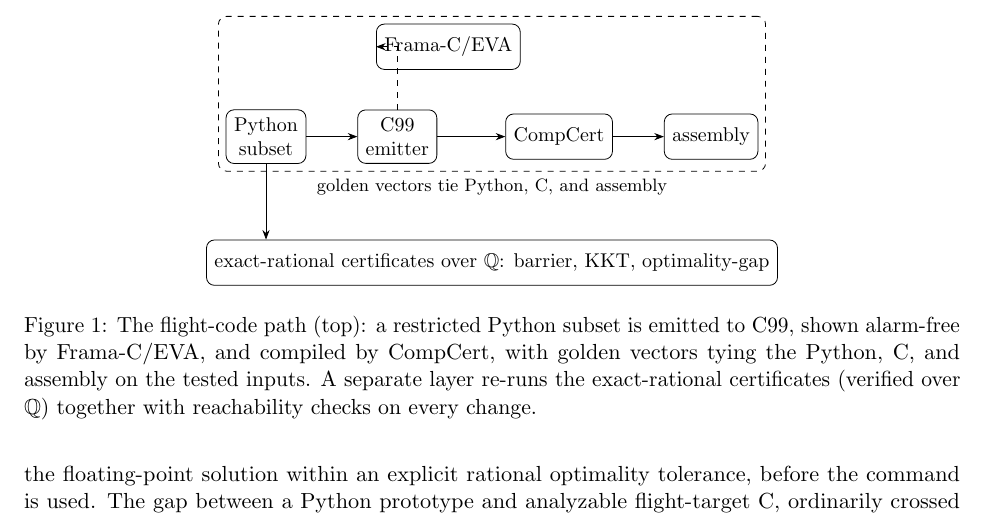
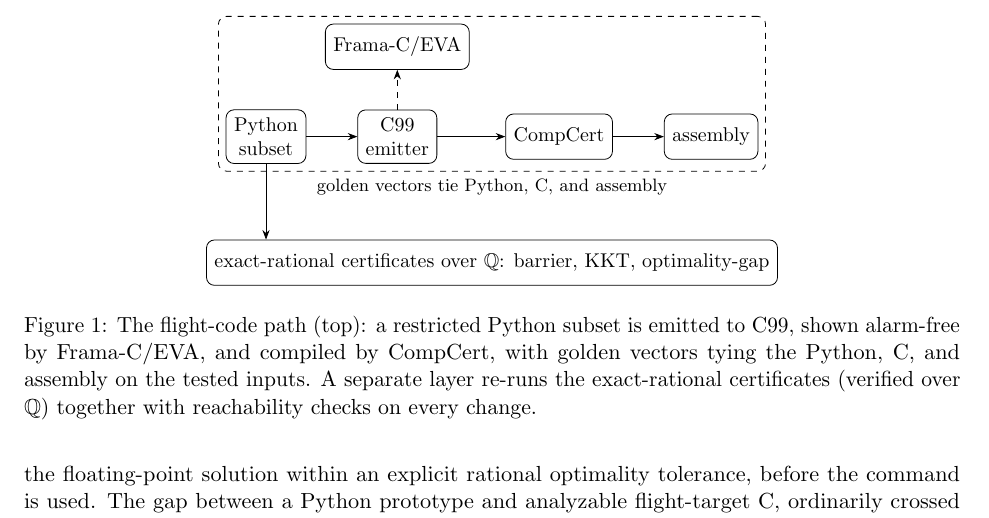
Before and after one commit to adi-oltean/podium, a LaTeX paper (docs/paper/main.tex): part of page 2 of 7, cut so that both start at the same text. Compiled offline with pdfLaTeX.

Commit message:
Paper: Figure 1 Frama-C/EVA as a clean upward validation arrow (was awkward sideways entry)

```diff
--- a/docs/paper/main.tex
+++ b/docs/paper/main.tex
@@ -88,8 +88,8 @@
 \draw[->] (py) -- (emit);
 \draw[->] (emit) -- (cc);
 \draw[->] (cc) -- (asm);
-\node[box, above=7mm of emit, xshift=9mm] (eva) {Frama-C/EVA};
-\draw[->, dashed] (emit.north) |- (eva.west) node[pos=0.7, above, font=\footnotesize] {};
+\node[box, above=7mm of emit] (eva) {Frama-C/EVA};
+\draw[->, dashed] (emit.north) -- (eva.south);
 \node[draw, dashed, rounded corners, fit=(py)(asm)(eva),
       label=below:{\footnotesize golden vectors tie Python, C, and assembly}]
       (path) {};
```
Also changed, not shown: docs/paper/podium-paper.pdf.
